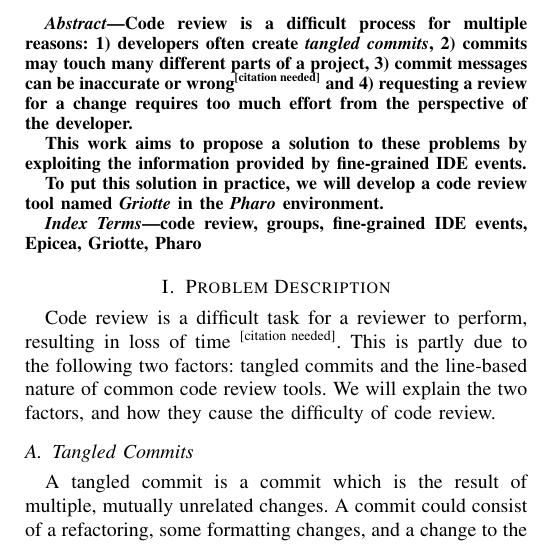
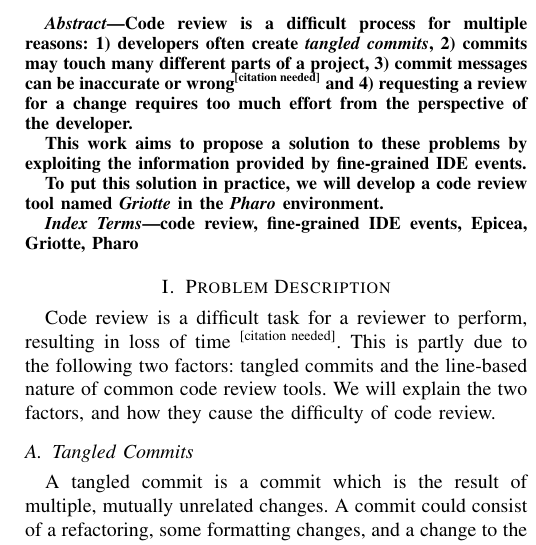
Before and after one commit to Balletie/Griotte-Extended-Abstract, a LaTeX paper (abstract.tex): part of one column of page 1 of 2, cut so that both start at the same text. Compiled offline with pdfLaTeX.

Commit message:
Remove "groups" keyword form the index terms

```diff
--- a/abstract.tex
+++ b/abstract.tex
@@ -41,7 +41,7 @@
   named \textit{\Gr} in the \textit{Pharo} environment.
 \end{abstract}
 \begin{IEEEkeywords}
-  code review, groups, fine-grained IDE events, \Ep, \Gr, Pharo
+  code review, fine-grained IDE events, \Ep, \Gr, Pharo
 \end{IEEEkeywords}
 
 \section{Problem Description}
```
